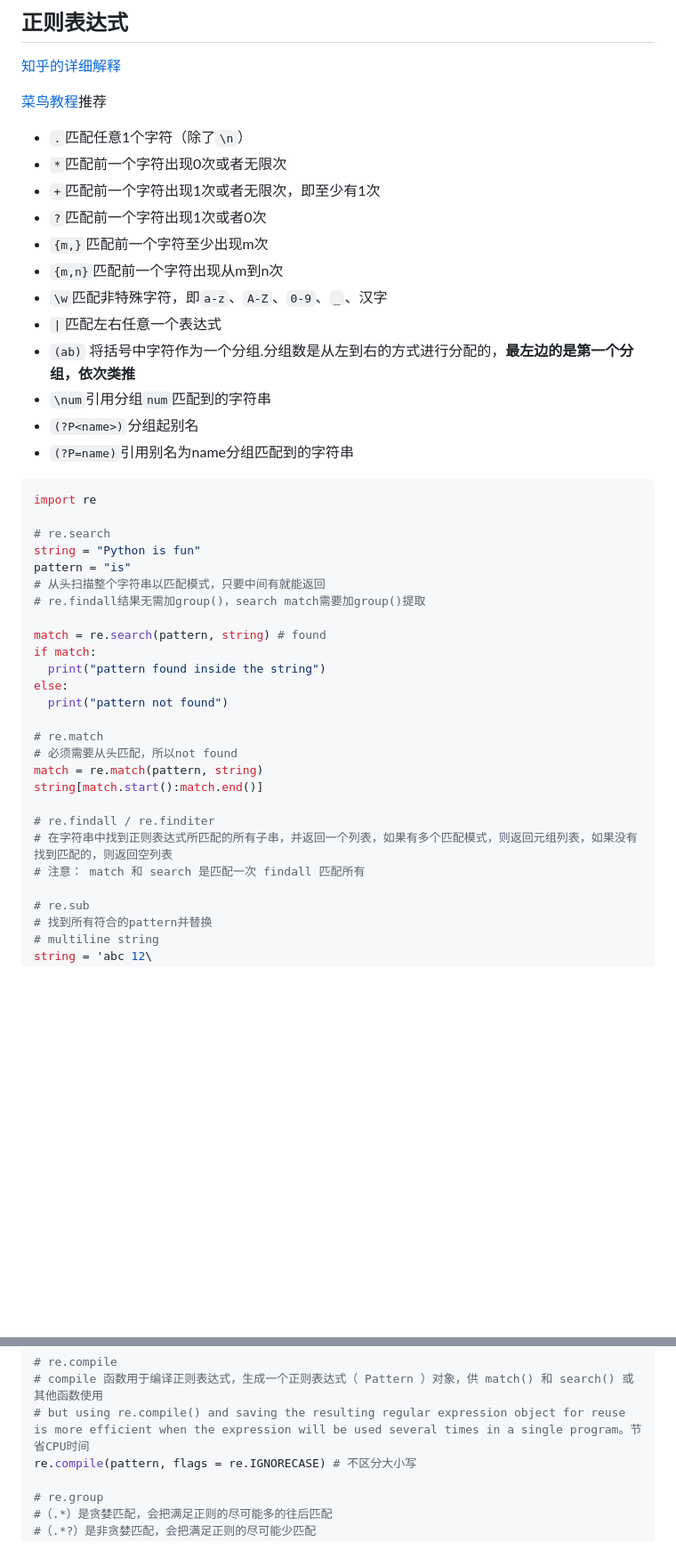
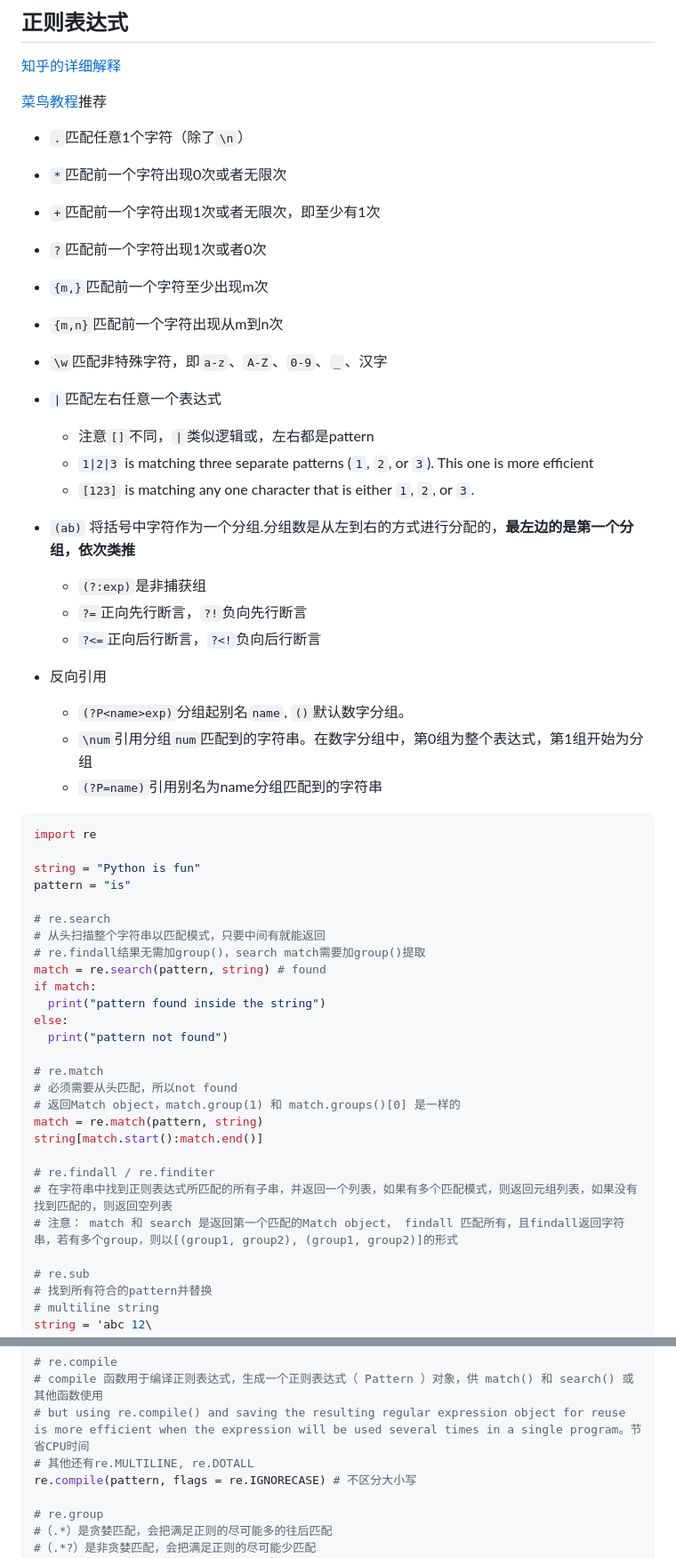
Before and after one commit to AbyssV/practicing, a Markdown page: markdown笔记/python/Python基础.md, 2 parts joined by grey strips. Shown at 89% size. GitHub-like rendering; blank space fills up the shorter version.

````diff
--- a/markdown笔记/python/Python基础.md
+++ b/markdown笔记/python/Python基础.md
@@ -2494,20 +2517,30 @@ print(type(s2)) # <class 'str'>
 - `{m,n}`匹配前一个字符出现从m到n次
 - `\w`匹配非特殊字符，即`a-z`、`A-Z`、`0-9`、`_`、汉字
 - `|`匹配左右任意一个表达式
+  - 注意`[]`不同，`|`类似逻辑或，左右都是pattern
+  - `1|2|3` is matching three separate patterns (`1`, `2`, or `3`). This one is more efficient
+  - `[123]` is matching any one character that is either `1`, `2`, or `3`.
+
 - `(ab)` 将括号中字符作为一个分组.分组数是从左到右的方式进行分配的，**最左边的是第一个分组，依次类推**
-- `\num`引用分组`num`匹配到的字符串
-- `(?P<name>)`分组起别名
-- `(?P=name)`引用别名为name分组匹配到的字符串
+  - `(?:exp)`是非捕获组
+  - `?=`正向先行断言，`?!`负向先行断言
+  - `?<=`正向后行断言，`?<!`负向后行断言
+
+- 反向引用
+  - `(?P<name>exp)`分组起别名`name`, `()`默认数字分组。
+  - `\num`引用分组`num`匹配到的字符串。在数字分组中，第0组为整个表达式，第1组开始为分组
+  - `(?P=name)`引用别名为name分组匹配到的字符串
+
 
 ```python
 import re
 
-# re.search
 string = "Python is fun"
 pattern = "is"
+
+# re.search
 # 从头扫描整个字符串以匹配模式，只要中间有就能返回
 # re.findall结果无需加group()，search match需要加group()提取
-
 match = re.search(pattern, string) # found
 if match:
   print("pattern found inside the string")
@@ -2516,12 +2549,13 @@ else:
 
 # re.match
 # 必须需要从头匹配，所以not found
+# 返回Match object，match.group(1) 和 match.groups()[0] 是一样的
 match = re.match(pattern, string)
 string[match.start():match.end()]
 
 # re.findall / re.finditer
 # 在字符串中找到正则表达式所匹配的所有子串，并返回一个列表，如果有多个匹配模式，则返回元组列表，如果没有找到匹配的，则返回空列表
-# 注意： match 和 search 是匹配一次 findall 匹配所有
+# 注意： match 和 search 是返回第一个匹配的Match object， findall 匹配所有，且findall返回字符串，若有多个group，则以[(group1, group2), (group1, group2)]的形式
 
 # re.sub
 # 找到所有符合的pattern并替换
@@ -2538,6 +2572,7 @@ print(new_string) # abc12de23f456
 # re.compile
 # compile 函数用于编译正则表达式，生成一个正则表达式（ Pattern ）对象，供 match() 和 search() 或其他函数使用
 # but using re.compile() and saving the resulting regular expression object for reuse is more efficient when the expression will be used several times in a single program。节省CPU时间
+# 其他还有re.MULTILINE, re.DOTALL
 re.compile(pattern, flags = re.IGNORECASE) # 不区分大小写
 
 # re.group
````
Also changed, not shown: other parts of markdown笔记/python/Python基础.md (+26 -3 lines), markdown笔记/python/pip.md (+25 -7 lines), markdown笔记/全栈/nginx.md (added, +59 -0 lines).
